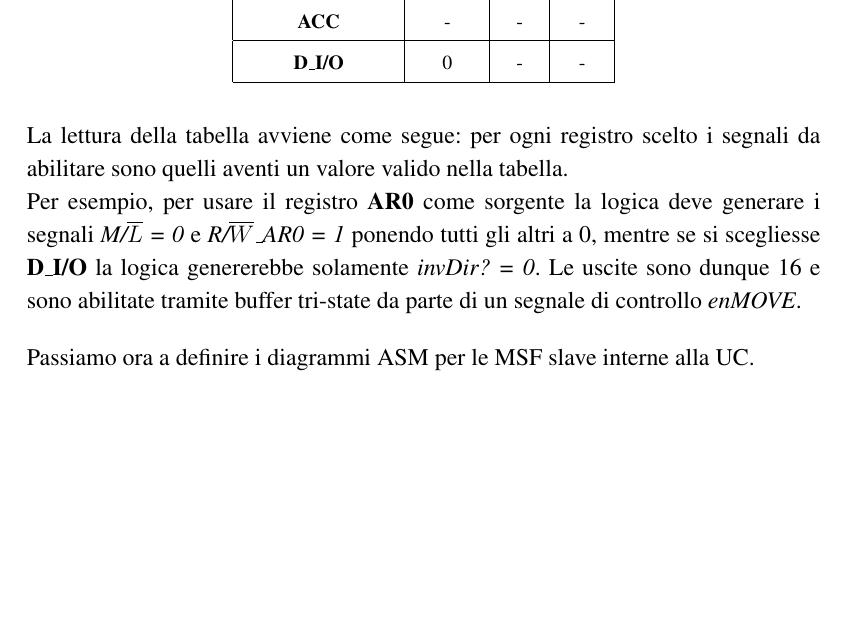
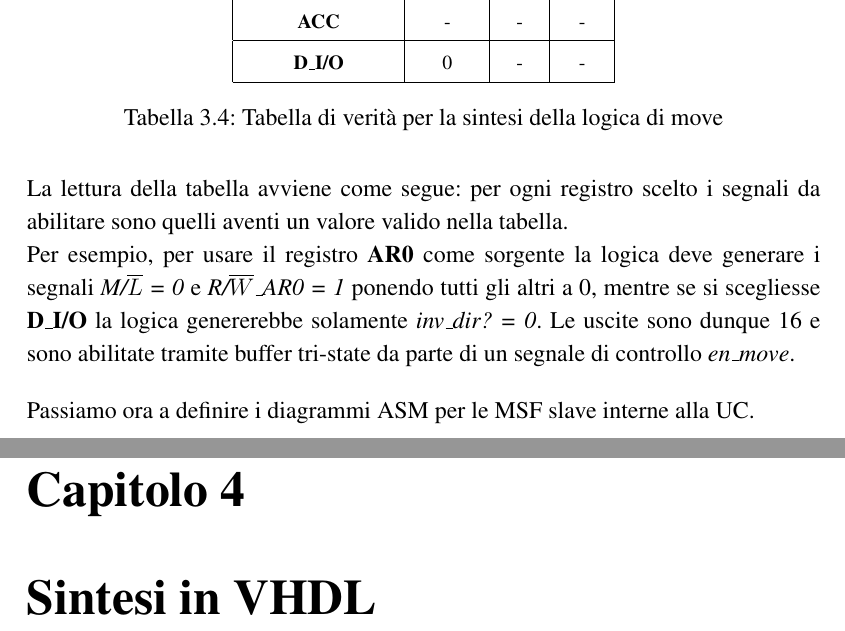
Before and after one commit to giacu92/Tesina-EdSD2, a LaTeX book (Main.tex, which reads Seconda_Istanziazione.tex, Sintesi_in_VHDL.tex): part of page 31 of 39 before the commit and two parts of pages 31 and 40 of 40 after it, the two joined at a grey line, cut so that both start at the same text, the shorter picture padded with empty space. Compiled offline with pdfLaTeX.

Commit message:
update
asd

```diff
--- a/Seconda_Istanziazione.tex
+++ b/Seconda_Istanziazione.tex
@@ -350,10 +350,11 @@ La logica che pilota i segnali è di tipo combinatorio e verifica la seguente ta
 		\multicolumn{1}{c|}{-}\\
 		\hline
 	\end{tabular}
+	\caption{Tabella di verità per la sintesi della logica di move}
 \end{table}
 \noindent
 La lettura della tabella avviene come segue: per ogni registro scelto i segnali da abilitare sono quelli aventi un valore valido nella tabella.\\
-Per esempio, per usare il registro \textbf{AR0} come sorgente la logica deve generare i segnali \textit{M/$\overline{L}$ = 0} e \textit{R/$\overline{W}\_$AR0 = 1} ponendo tutti gli altri a 0, mentre se si scegliesse \textbf{D$\_$I/O} la logica genererebbe solamente \textit{invDir? = 0}. Le uscite sono dunque 16 e sono abilitate tramite buffer tri-state da parte di un segnale di controllo \textit{enMOVE}.
+Per esempio, per usare il registro \textbf{AR0} come sorgente la logica deve generare i segnali \textit{M/$\overline{L}$ = 0} e \textit{R/$\overline{W}\_$AR0 = 1} ponendo tutti gli altri a 0, mentre se si scegliesse \textbf{D$\_$I/O} la logica genererebbe solamente \textit{inv$\_$dir? = 0}. Le uscite sono dunque 16 e sono abilitate tramite buffer tri-state da parte di un segnale di controllo \textit{en$\_$move}.
 \par \bigskip \noindent
 Passiamo ora a definire i diagrammi ASM per le MSF slave interne alla UC.
 \newpage
--- /dev/null
+++ b/Sintesi_in_VHDL.tex
@@ -0,0 +1 @@
+\chapter{Sintesi in VHDL}
```
Also changed, not shown: Main.tex (+1 -0 lines), FIGS/2_cu.png, FIGS/asm_master.png, FIGS/asm_mv.png, Main.pdf, 8 other files.
